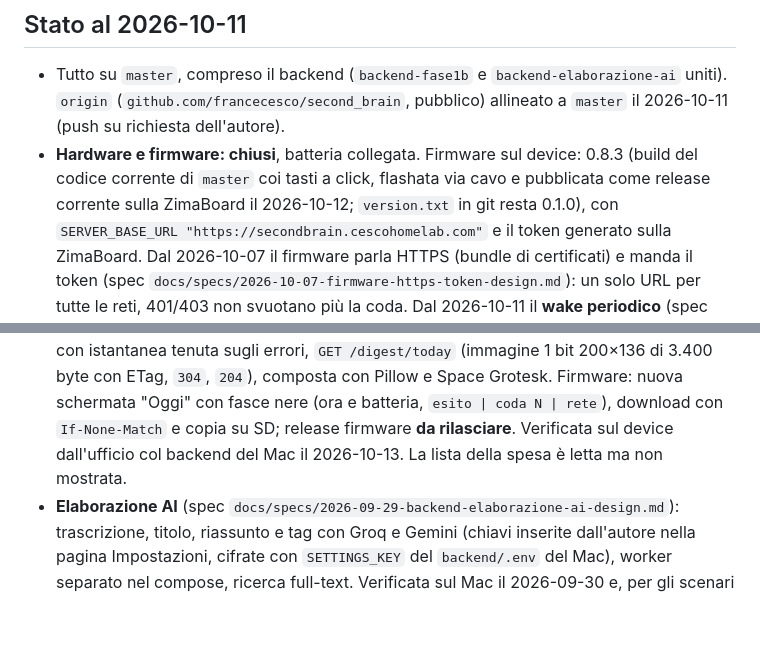
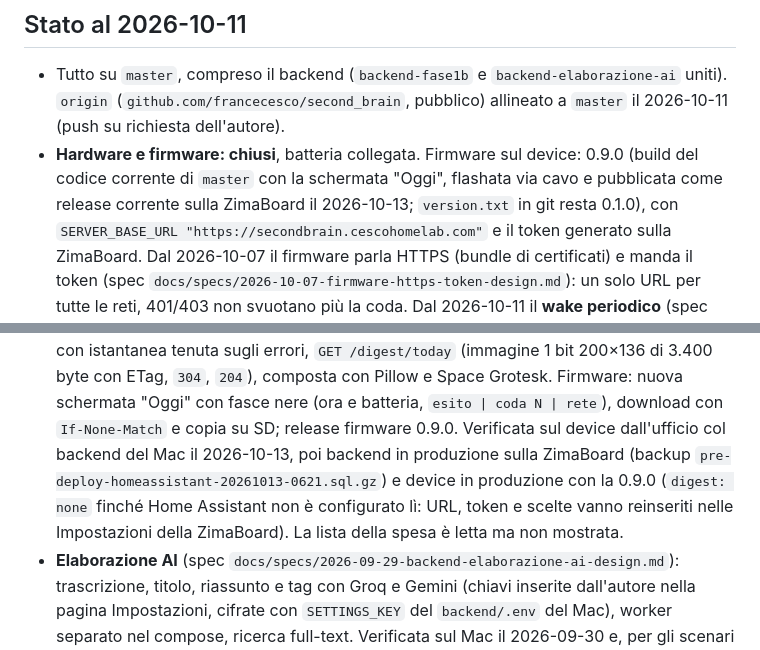
Before and after one commit to francecesco/second_brain, a Markdown page: CLAUDE.md, 2 parts joined by grey strips. Rendered like a GitHub page; blank space fills up the shorter version.

Commit message:
docs: Home Assistant e schermata Oggi in produzione
Backend pubblicato sulla ZimaBoard con backup del database prima,
firmware 0.9.0 flashato via cavo e pubblicato come release corrente;
al primo ciclo il device risponde digest: none finche' Home Assistant
non e' configurato nelle Impostazioni di produzione.

```diff
--- a/CLAUDE.md
+++ b/CLAUDE.md
@@ -146,9 +146,9 @@ stanno in `docs/specs/`, i piani eseguiti in `docs/plans/`, la guida d'uso in `R
 - Tutto su `master`, compreso il backend (`backend-fase1b` e `backend-elaborazione-ai` uniti).
   `origin` (`github.com/francecesco/second_brain`, pubblico) allineato a `master` il
   2026-10-11 (push su richiesta dell'autore).
-- **Hardware e firmware: chiusi**, batteria collegata. Firmware sul device: 0.8.3 (build
-  del codice corrente di `master` coi tasti a click, flashata via cavo e pubblicata come
-  release corrente sulla ZimaBoard il 2026-10-12; `version.txt` in git resta 0.1.0), con
+- **Hardware e firmware: chiusi**, batteria collegata. Firmware sul device: 0.9.0 (build
+  del codice corrente di `master` con la schermata "Oggi", flashata via cavo e pubblicata
+  come release corrente sulla ZimaBoard il 2026-10-13; `version.txt` in git resta 0.1.0), con
   `SERVER_BASE_URL "https://secondbrain.cescohomelab.com"` e il token generato sulla
   ZimaBoard. Dal 2026-10-07 il firmware parla HTTPS (bundle di certificati) e manda il token
   (spec `docs/specs/2026-10-07-firmware-https-token-design.md`): un solo URL per tutte le
@@ -184,8 +184,11 @@ stanno in `docs/specs/`, i piani eseguiti in `docs/plans/`, la guida d'uso in `R
   5 min con istantanea tenuta sugli errori, `GET /digest/today` (immagine 1 bit 200×136 di
   3.400 byte con ETag, `304`, `204`), composta con Pillow e Space Grotesk. Firmware: nuova
   schermata "Oggi" con fasce nere (ora e batteria, `esito | coda N | rete`), download con
-  `If-None-Match` e copia su SD; release firmware **da rilasciare**. Verificata sul device
-  dall'ufficio col backend del Mac il 2026-10-13. La lista della spesa è letta ma non
+  `If-None-Match` e copia su SD; release firmware 0.9.0. Verificata sul device
+  dall'ufficio col backend del Mac il 2026-10-13, poi backend in produzione sulla ZimaBoard
+  (backup `pre-deploy-homeassistant-20261013-0621.sql.gz`) e device in produzione con la 0.9.0
+  (`digest: none` finché Home Assistant non è configurato lì: URL, token e scelte vanno
+  reinseriti nelle Impostazioni della ZimaBoard). La lista della spesa è letta ma non
   mostrata.
 - **Elaborazione AI** (spec `docs/specs/2026-09-29-backend-elaborazione-ai-design.md`):
   trascrizione, titolo, riassunto e tag con Groq e Gemini (chiavi inserite dall'autore
```
Also changed, not shown: other parts of CLAUDE.md (+1 -1 lines), docs/specs/2026-10-13-homeassistant-oggi-design.md (+1 -1 lines).
